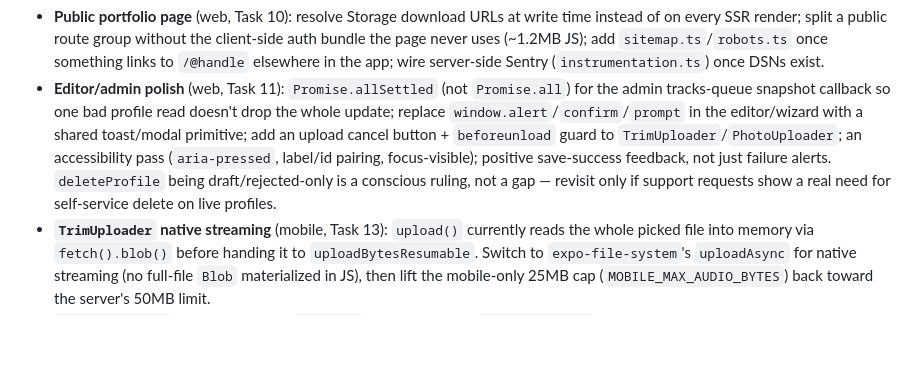
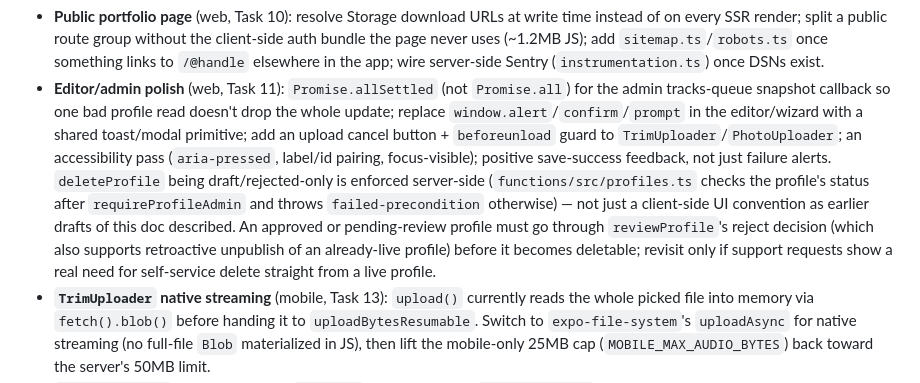
Before and after one commit to jgeddes3/GateKeepBeta, a Markdown page: README.md, the part around the change. GitHub-like rendering; blank space fills up the shorter version.

Commit message:
docs: reconcile README's deleteProfile note, sync SP2 plan doc with pre-merge security-gate fixes
- README (item K, finding 3): "deleteProfile being draft/rejected-only is a
  conscious ruling, not a gap" was written when that was only a client-side
  UI convention (no server enforcement). It's now actually enforced
  server-side (functions/src/profiles.ts checks status after
  requireProfileAdmin) — reworded so the doc matches reality.
  foundation-rulings.md's line 36 ("deleteProfile has no profile-status
  restriction") is left as-is per instructions — it's a historical record
  of a past ruling, not living documentation.
- 2026-08-25-musician-portfolio.md: synced the Task 2/3/4/7/9/10/12 code
  snippets to match the shipped fixes (storage.rules' public/ match,
  firestore.indexes.json's tracks.status DESCENDING entries + a note on the
  members.uid override, media.ts's processPhoto format allowlist,
  u/[handle]/page.tsx's validateHandle guard, profiles.ts's deleteProfile
  status gate, and admin/page.tsx's TakedownsPanel profile-unpublish entry
  point + QueueRow portfolio-content display), each annotated as a
  pre-merge security-gate finding rather than silently rewriting history.
  Also reworded Task 16's deleteProfile note to match the README fix above.

Co-Authored-By: Claude Fable 5 <noreply@anthropic.com>

```diff
--- a/README.md
+++ b/README.md
@@ -218,9 +218,13 @@ Smaller items from the sub-project 2 quality-review rounds — recorded in full
   `window.alert`/`confirm`/`prompt` in the editor/wizard with a shared toast/modal primitive; add
   an upload cancel button + `beforeunload` guard to `TrimUploader`/`PhotoUploader`; an
   accessibility pass (`aria-pressed`, label/id pairing, focus-visible); positive save-success
-  feedback, not just failure alerts. `deleteProfile` being draft/rejected-only is a conscious
-  ruling, not a gap — revisit only if support requests show a real need for self-service delete on
-  live profiles.
+  feedback, not just failure alerts. `deleteProfile` being draft/rejected-only is enforced
+  server-side (`functions/src/profiles.ts` checks the profile's status after `requireProfileAdmin`
+  and throws `failed-precondition` otherwise) — not just a client-side UI convention as earlier
+  drafts of this doc described. An approved or pending-review profile must go through
+  `reviewProfile`'s reject decision (which also supports retroactive unpublish of an already-live
+  profile) before it becomes deletable; revisit only if support requests show a real need for
+  self-service delete straight from a live profile.
 - **`TrimUploader` native streaming** (mobile, Task 13): `upload()` currently reads the whole
   picked file into memory via `fetch().blob()` before handing it to `uploadBytesResumable`.
   Switch to `expo-file-system`'s `uploadAsync` for native streaming (no full-file `Blob`
```
Also changed, not shown: 1 other file.
